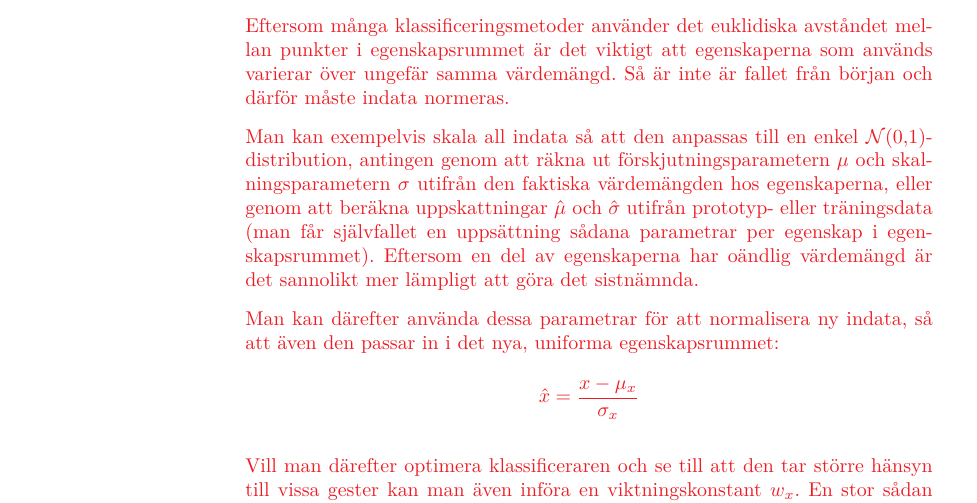
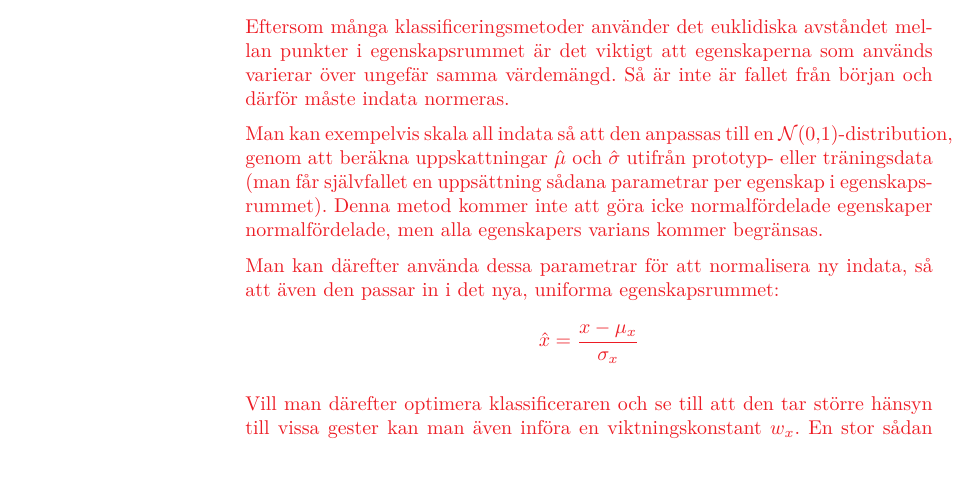
Before and after one commit to urdh/bsc-thesis, a LaTeX paper (rapport_MVEX01-11-05.tex, which reads kapitel/features.tex): part of page 20 of 42, cut so that both start at the same text, the shorter picture padded with empty space. Compiled offline with pdfLaTeX; a LaTeX package or settings file that is missing is left out.

Commit message:
Rättad normering

```diff
--- a/kapitel/features.tex
+++ b/kapitel/features.tex
@@ -198,13 +198,11 @@ egenskapsrummet är det viktigt att egenskaperna som används varierar över
 ungefär samma värdemängd. Så är inte är fallet från början och därför måste indata
 normeras.
 
-Man kan exempelvis skala all indata så att den anpassas till en enkel
-$\N(0,1)$-distribution, antingen genom att räkna ut förskjutningsparametern
-$\mu$ och skalningsparametern $\sigma$ utifrån den faktiska värdemängden hos
-egenskaperna, eller genom att beräkna uppskattningar $\hat\mu$ och $\hat\sigma$
+Man kan exempelvis skala all indata så att den anpassas till en $\N(0,1)$-distribution, genom att beräkna uppskattningar $\hat\mu$ och $\hat\sigma$
 utifrån prototyp- eller träningsdata (man får självfallet en uppsättning sådana
-parametrar per egenskap i egenskapsrummet). Eftersom en del av egenskaperna har
-oändlig värdemängd är det sannolikt mer lämpligt att göra det sistnämnda.
+parametrar per egenskap i egenskapsrummet). Denna metod kommer inte
+att göra icke normalfördelade egenskaper normalfördelade, men alla
+egenskapers varians kommer begränsas.
 
 Man kan därefter använda dessa parametrar för att normalisera ny indata, så
 att även den passar in i det nya, uniforma egenskapsrummet:
```
